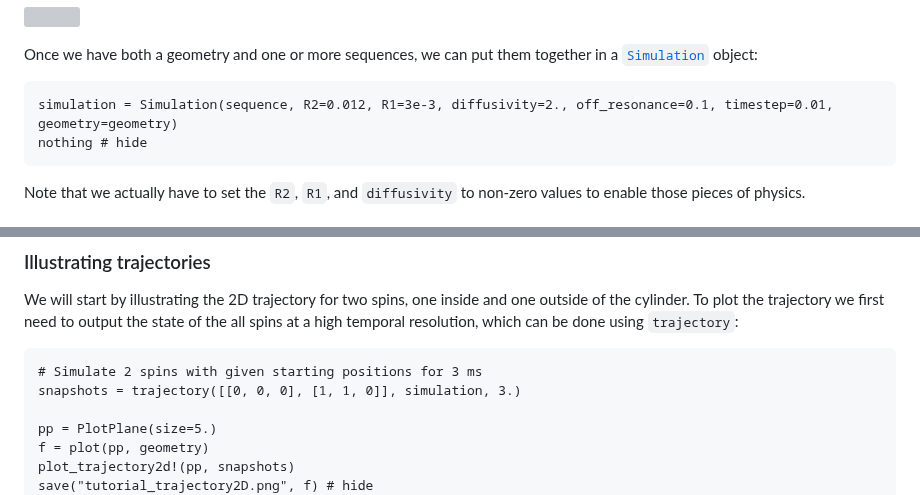
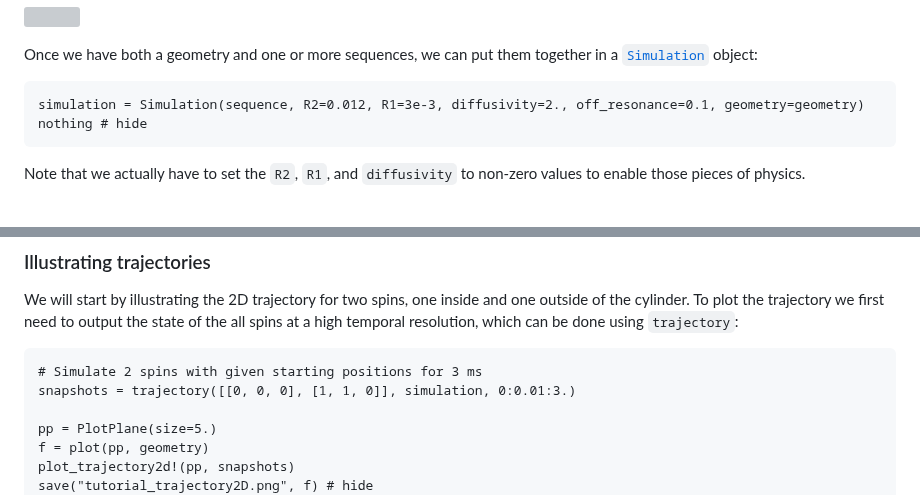
Before and after one commit to MichielCottaar/MCMRSimulator.jl, a Markdown page: docs/src/index.md, 2 parts joined by grey strips. GitHub-like rendering; grey boxes are pictures that could not be loaded.

Commit message:
Remove timestep from tutorial

````diff
--- a/docs/src/index.md
+++ b/docs/src/index.md
@@ -84,7 +84,7 @@ nothing # hide
 
 Once we have both a geometry and one or more sequences, we can put them together in a [`Simulation`](@ref) object:
 ```@example tutorial
-simulation = Simulation(sequence, R2=0.012, R1=3e-3, diffusivity=2., off_resonance=0.1, timestep=0.01, geometry=geometry)
+simulation = Simulation(sequence, R2=0.012, R1=3e-3, diffusivity=2., off_resonance=0.1, geometry=geometry)
 nothing # hide
 ```
 Note that we actually have to set the `R2`, `R1`, and `diffusivity` to non-zero values to enable those pieces of physics.
@@ -115,7 +115,7 @@ To plot the trajectory we first need to output the state of the all spins at a h
 which can be done using `trajectory`:
 ```@example tutorial
 # Simulate 2 spins with given starting positions for 3 ms
-snapshots = trajectory([[0, 0, 0], [1, 1, 0]], simulation, 3.)
+snapshots = trajectory([[0, 0, 0], [1, 1, 0]], simulation, 0:0.01:3.)
 
 pp = PlotPlane(size=5.)
 f = plot(pp, geometry)
````
